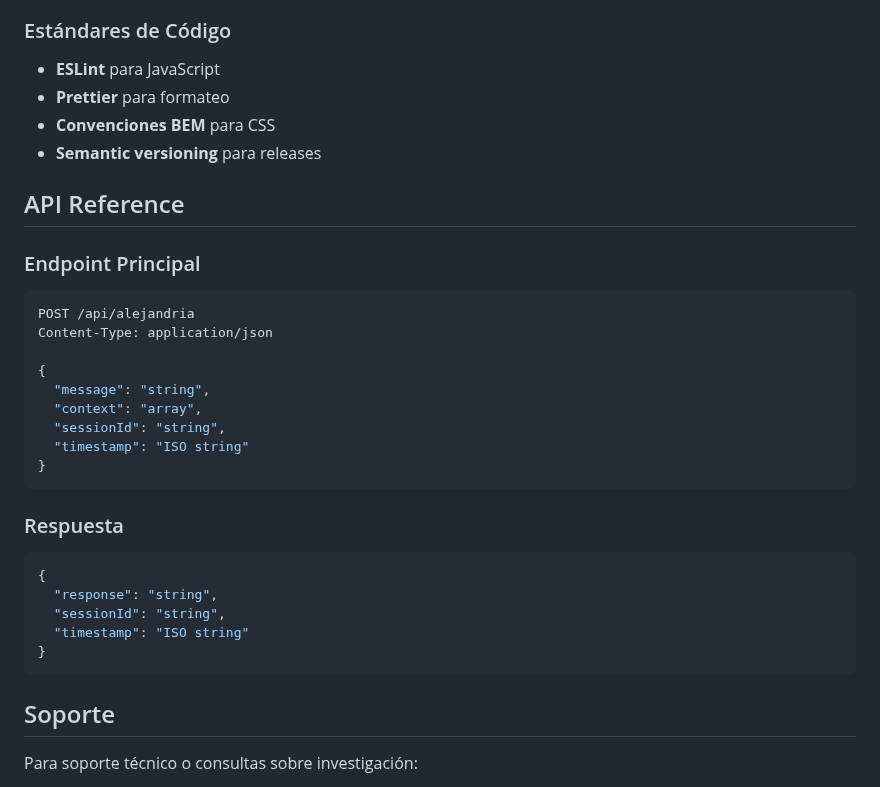
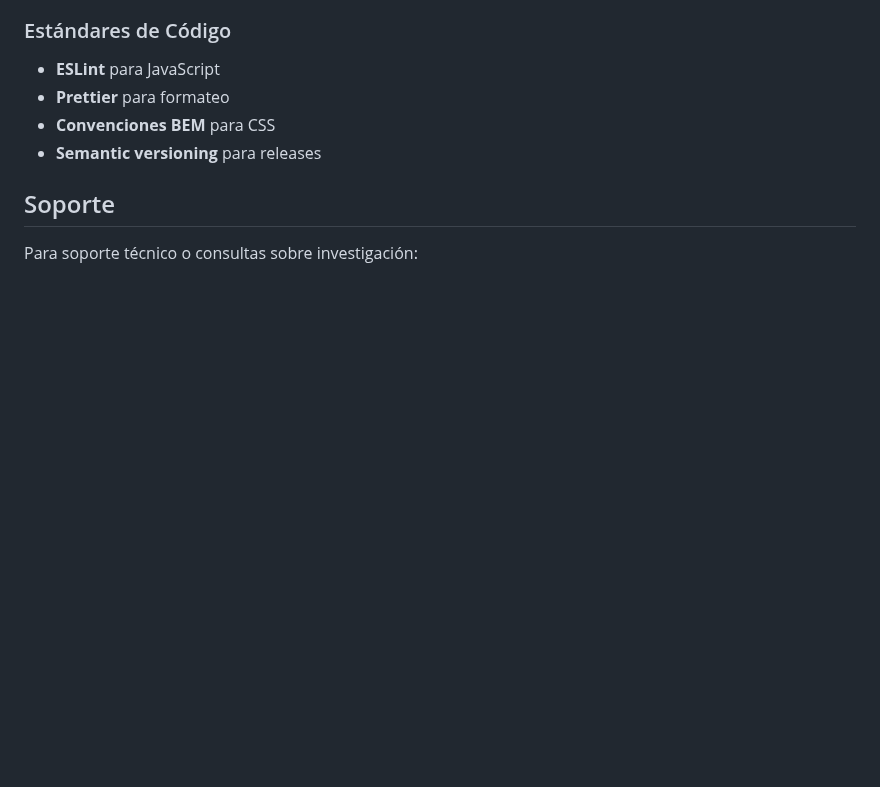
Before and after one commit to JohnRojas06289/AlejandrIA, a Markdown page: README.md, the part around the change. Drawn GitHub-style; blank space fills up the shorter version.

````diff
--- a/README.md
+++ b/README.md
@@ -168,30 +168,6 @@ El sistema utiliza n8n como backend de IA.
 - **Convenciones BEM** para CSS
 - **Semantic versioning** para releases
 
-## API Reference
-
-### Endpoint Principal
-```javascript
-POST /api/alejandria
-Content-Type: application/json
-
-{
-  "message": "string",
-  "context": "array",
-  "sessionId": "string",
-  "timestamp": "ISO string"
-}
-```
-
-### Respuesta
-```javascript
-{
-  "response": "string",
-  "sessionId": "string",
-  "timestamp": "ISO string"
-}
-```
-
 ## Soporte
 
 Para soporte técnico o consultas sobre investigación:
````
